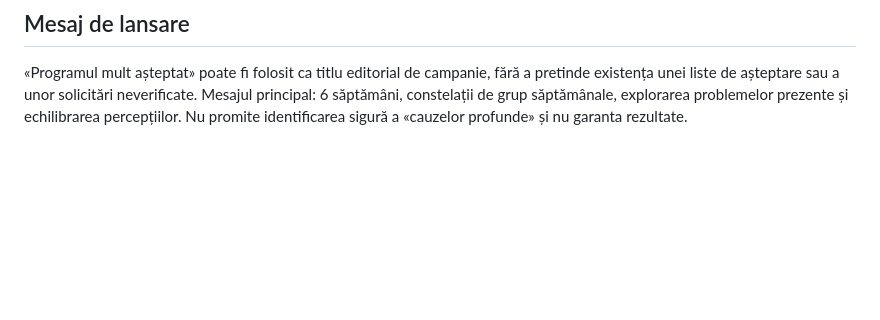
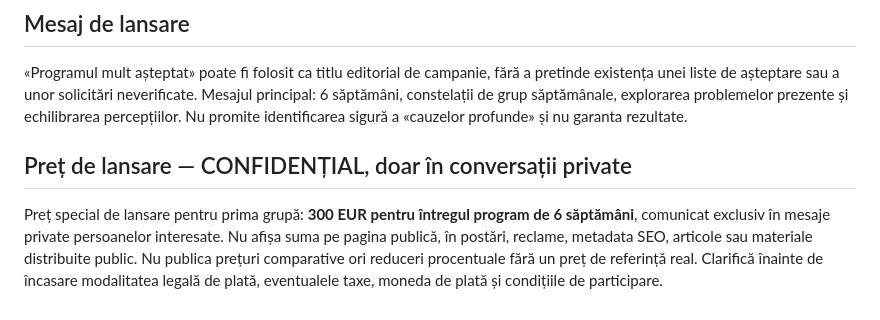
Before and after one commit to iuliabobeica65-tech/Intoarcerealatine-nou, a Markdown page: editorial/plan-program-grup-clar-6-saptamani.md, the part around the change. Rendered like a GitHub page; blank space fills up the shorter version.

Commit message:
Salvează confidențial prețul de lansare 300 EUR doar pentru mesaje private

```diff
--- a/editorial/plan-program-grup-clar-6-saptamani.md
+++ b/editorial/plan-program-grup-clar-6-saptamani.md
@@ -25,3 +25,6 @@ De decis: date, ore, platformă, preț pilot, număr de locuri, termeni și cond
 
 ## Mesaj de lansare
 «Programul mult așteptat» poate fi folosit ca titlu editorial de campanie, fără a pretinde existența unei liste de așteptare sau a unor solicitări neverificate. Mesajul principal: 6 săptămâni, constelații de grup săptămânale, explorarea problemelor prezente și echilibrarea percepțiilor. Nu promite identificarea sigură a «cauzelor profunde» și nu garanta rezultate.
+
+## Preț de lansare — CONFIDENȚIAL, doar în conversații private
+Preț special de lansare pentru prima grupă: **300 EUR pentru întregul program de 6 săptămâni**, comunicat exclusiv în mesaje private persoanelor interesate. Nu afișa suma pe pagina publică, în postări, reclame, metadata SEO, articole sau materiale distribuite public. Nu publica prețuri comparative ori reduceri procentuale fără un preț de referință real. Clarifică înainte de încasare modalitatea legală de plată, eventualele taxe, moneda de plată și condițiile de participare.
```
